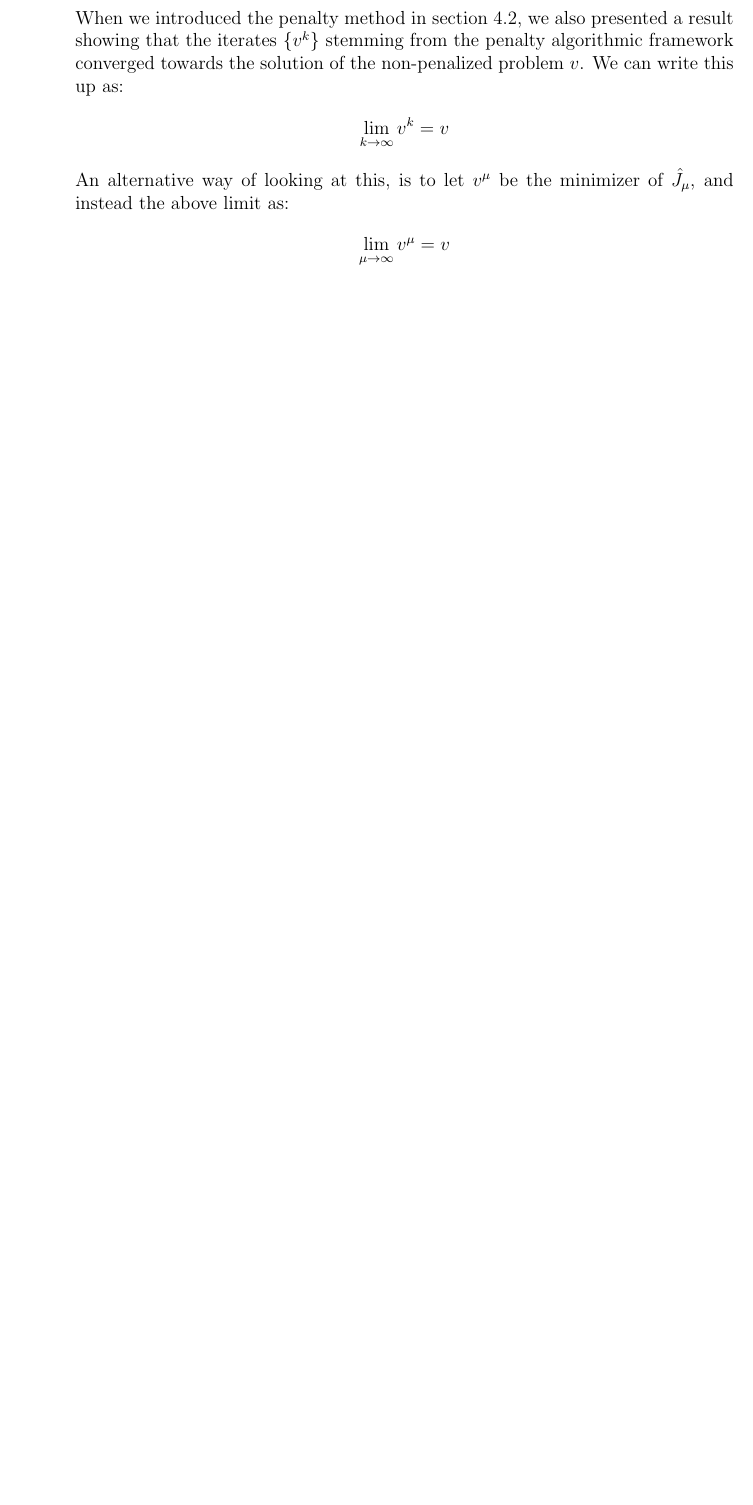
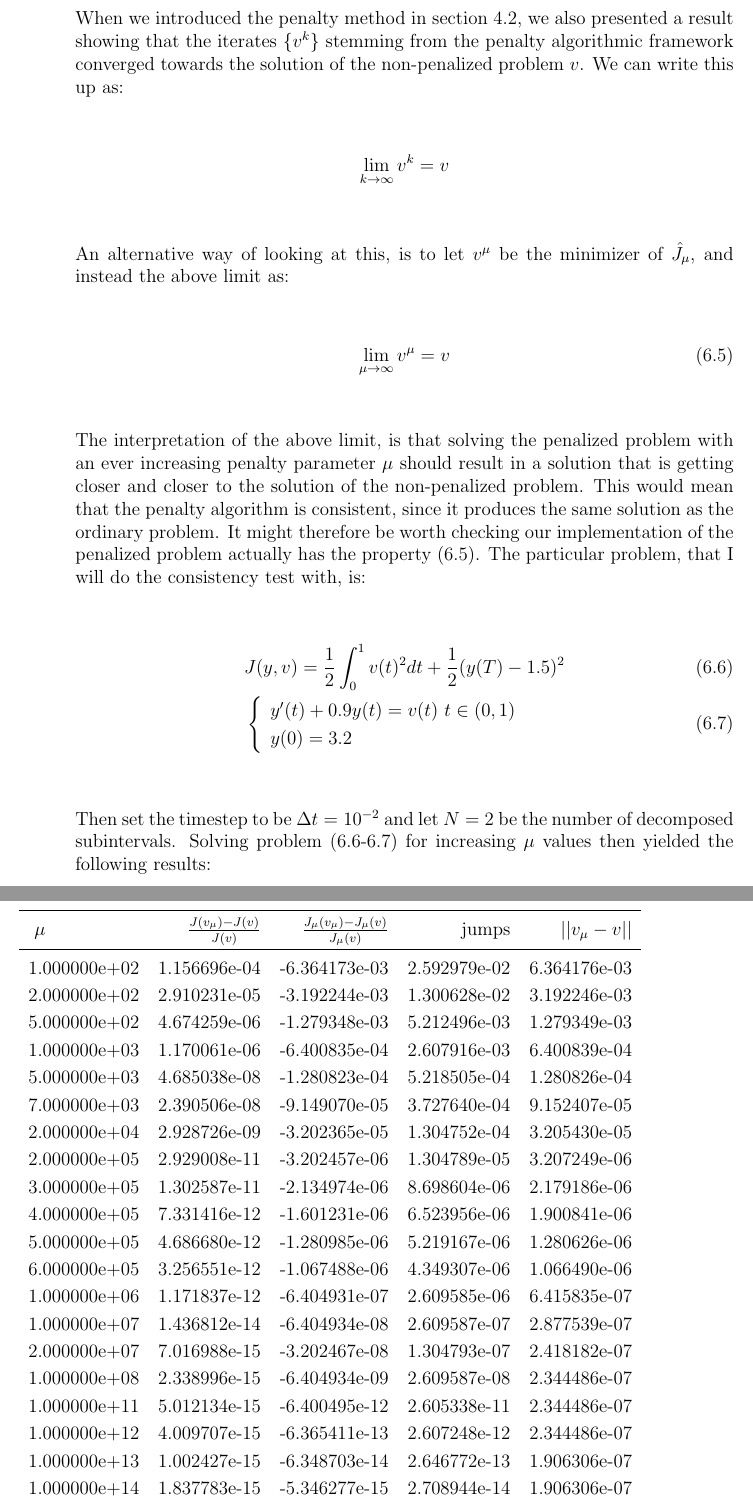
Before and after one commit to andrthu/mek4250, a LaTeX thesis (adjoint/report/draft/draft2/main.tex, which reads adjoint/report/draft/draft2/Chapters/verification.tex): part of page 52 of 53 before the commit and two parts of pages 52 and 53 of 55 after it, the two joined at a grey line, cut so that both start at the same text, the shorter picture padded with empty space. Compiled offline with pdfLaTeX.

Commit message:
add consitency table

```diff
--- a/adjoint/report/draft/draft2/Chapters/verification.tex
+++ b/adjoint/report/draft/draft2/Chapters/verification.tex
@@ -276,6 +276,45 @@ When we introduced the penalty method in section \ref{penalty_sec}, we also pres
 \lim_{k\rightarrow\infty} v^k = v
 \end{align*}
 An alternative way of looking at this, is to let $v^{\mu}$ be the minimizer of $\hat J_{\mu}$, and instead the above limit as:
-\begin{align*}
-\lim_{\mu\rightarrow\infty} v^{\mu} = v
-\end{align*}
+\begin{align}
+\lim_{\mu\rightarrow\infty} v^{\mu} = v \label{mu con}
+\end{align}
+The interpretation of the above limit, is that solving the penalized problem with an ever increasing penalty parameter $\mu$ should result in a solution that is getting closer and closer to the solution of the non-penalized problem. This would mean that the penalty algorithm is consistent, since it produces the same solution as the ordinary problem. It might therefore be worth checking our implementation of the penalized problem actually has the property (\ref{mu con}). The particular problem, that I will do the consistency test with, is:
+\begin{align}
+&J(y,v) = \frac{1}{2}\int_0^1v(t)^2dt + \frac{1}{2}(y(T)-1.5)^2 \label{con J} \\
+&\left\{
+     \begin{array}{lr}
+       	y'(t)+0.9y(t) = v(t) \ t\in(0,1)\\
+       	y(0)=3.2
+     \end{array}
+   \right. \label{con E}
+\end{align}
+Then set the timestep to be $\Delta t = 10^{-2}$ and let $N=2$ be the number of decomposed subintervals. Solving problem (\ref{con J}-\ref{con E}) for increasing $\mu$ values then yielded the following results:
+\\
+\begin{tabular}{lrrrr}
+\toprule
+{} $\mu$&  $\frac{J(v_{\mu})-J(v)}{J(v)}$ &  $\frac{J_{\mu}(v_{\mu})-J_{\mu}(v)}{J_{\mu}(v)}$ &         jumps &    $||v_{\mu}-v||$ \\
+\midrule
+1.000000e+02 &      1.156696e-04 &            -6.364173e-03 &  2.592979e-02 &  6.364176e-03 \\
+2.000000e+02 &      2.910231e-05 &            -3.192244e-03 &  1.300628e-02 &  3.192246e-03 \\
+5.000000e+02 &      4.674259e-06 &            -1.279348e-03 &  5.212496e-03 &  1.279349e-03 \\
+1.000000e+03 &      1.170061e-06 &            -6.400835e-04 &  2.607916e-03 &  6.400839e-04 \\
+5.000000e+03 &      4.685038e-08 &            -1.280823e-04 &  5.218505e-04 &  1.280826e-04 \\
+7.000000e+03 &      2.390506e-08 &            -9.149070e-05 &  3.727640e-04 &  9.152407e-05 \\
+2.000000e+04 &      2.928726e-09 &            -3.202365e-05 &  1.304752e-04 &  3.205430e-05 \\
+2.000000e+05 &      2.929008e-11 &            -3.202457e-06 &  1.304789e-05 &  3.207249e-06 \\
+3.000000e+05 &      1.302587e-11 &            -2.134974e-06 &  8.698604e-06 &  2.179186e-06 \\
+4.000000e+05 &      7.331416e-12 &            -1.601231e-06 &  6.523956e-06 &  1.900841e-06 \\
+5.000000e+05 &      4.686680e-12 &            -1.280985e-06 &  5.219167e-06 &  1.280626e-06 \\
+6.000000e+05 &      3.256551e-12 &            -1.067488e-06 &  4.349307e-06 &  1.066490e-06 \\
+1.000000e+06 &      1.171837e-12 &            -6.404931e-07 &  2.609585e-06 &  6.415835e-07 \\
+1.000000e+07 &      1.436812e-14 &            -6.404934e-08 &  2.609587e-07 &  2.877539e-07 \\
+2.000000e+07 &      7.016988e-15 &            -3.202467e-08 &  1.304793e-07 &  2.418182e-07 \\
+1.000000e+08 &      2.338996e-15 &            -6.404934e-09 &  2.609587e-08 &  2.344486e-07 \\
+1.000000e+11 &      5.012134e-15 &            -6.400495e-12 &  2.605338e-11 &  2.344486e-07 \\
+1.000000e+12 &      4.009707e-15 &            -6.365411e-13 &  2.607248e-12 &  2.344486e-07 \\
+1.000000e+13 &      1.002427e-15 &            -6.348703e-14 &  2.646772e-13 &  1.906306e-07 \\
+1.000000e+14 &      1.837783e-15 &            -5.346277e-15 &  2.708944e-14 &  1.906306e-07 \\
+1.000000e+16 &      2.004854e-15 &             9.355984e-15 &  3.108624e-15 &  1.906306e-07 \\
+\bottomrule
+\end{tabular}
```
Also changed, not shown: 1 other file.
